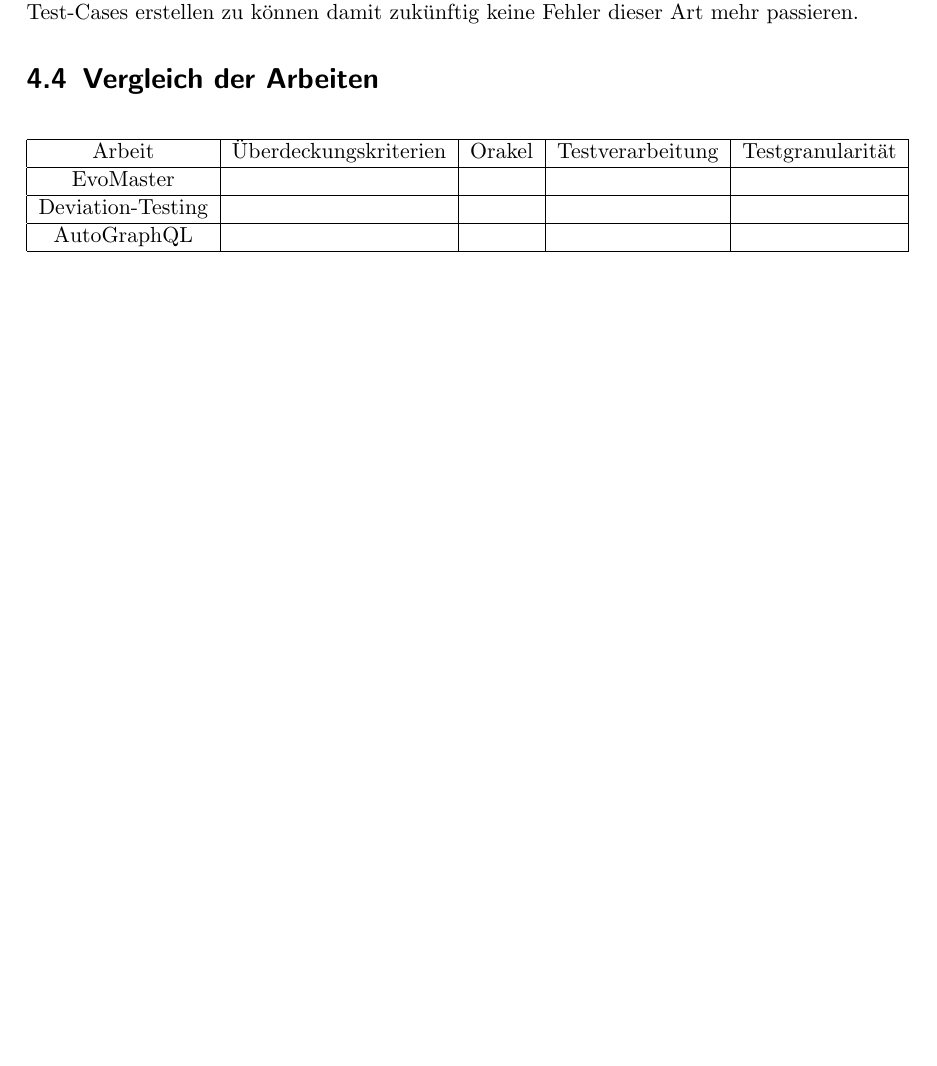
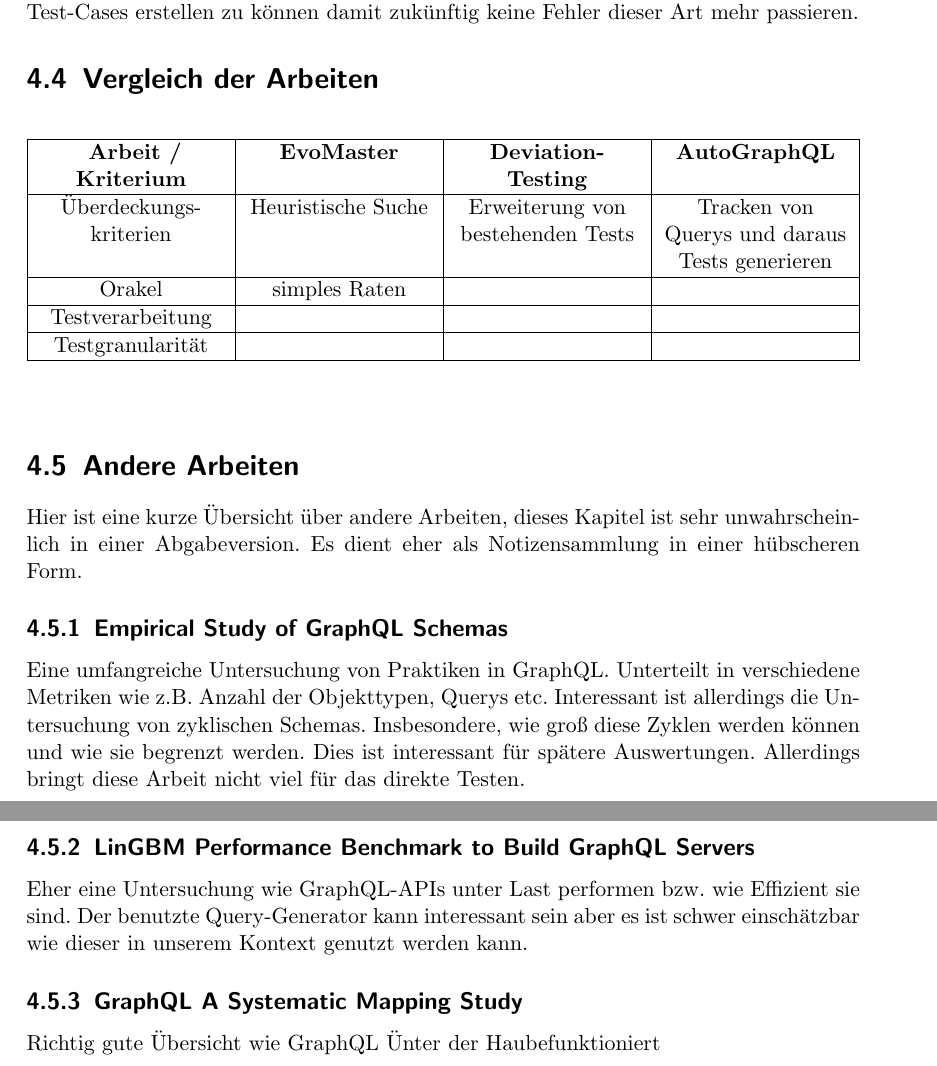
Before and after one commit to gernhard1337/GraphQL-Testautomatisierung, a LaTeX document (latex/abschlussarbeit.tex, which reads latex/content/hauptteil/related Work/relatedWork.tex, latex/header.tex): part of page 18 of 22 before the commit and two parts of pages 19 and 20 of 24 after it, the two joined at a grey line, cut so that both start at the same text, the shorter picture padded with empty space. Compiled offline with pdfLaTeX.

Commit message:
added theoretical process

```diff
--- a/latex/content/hauptteil/related Work/relatedWork.tex
+++ b/latex/content/hauptteil/related Work/relatedWork.tex
@@ -71,18 +71,40 @@
 
 \section{Vergleich der Arbeiten}
 
+\newcolumntype{C}{>{\Centering\arraybackslash}X}
 \begin{center}
-    \begin{tabular}{| c | c | c | c | c |}
-        \hline
-        Arbeit &  Überdeckungskriterien & Orakel & Testverarbeitung & Testgranularität \\
-        \hline
-        EvoMaster & & & & \\
-        \hline
-        Deviation-Testing & & & & \\
-        \hline
-        AutoGraphQL & & & & \\
-        \hline
+    \begin{table}[!ht]
+        \begin{tabularx}{\textwidth}{|C|C|C|C|C|}
+            \hline
+            \textbf{ Arbeit / Kriterium} &  \textbf{EvoMaster} & \textbf{Deviation-Testing} & \textbf{AutoGraphQL} \\
+            \hline
+            Überdeckungs- kriterien & Heuristische Suche & Erweiterung von bestehenden Tests & Tracken von Querys und daraus Tests generieren \\
+            \hline
+            Orakel & simples Raten &  & \\
+            \hline
+            Testverarbeitung & & & \\
+            \hline
+            Testgranularität & & & \\
+            \hline
+        \end{tabularx}
+    \end{table}
+\end{center}
 
+\section{Andere Arbeiten}
+Hier ist eine kurze Übersicht über andere Arbeiten, dieses Kapitel ist sehr unwahrscheinlich in einer Abgabeversion.
+Es dient eher als Notizensammlung in einer hübscheren Form.
 
-    \end{tabular}
-\end{center}
+\subsection{Empirical Study of GraphQL Schemas}
+Eine umfangreiche Untersuchung von Praktiken in GraphQL. Unterteilt in verschiedene Metriken wie z.B.
+Anzahl der Objekttypen, Querys etc.
+Interessant ist allerdings die Untersuchung von zyklischen Schemas. Insbesondere, wie groß diese Zyklen
+werden können und wie sie begrenzt werden. Dies ist interessant für spätere Auswertungen. Allerdings bringt
+diese Arbeit nicht viel für das direkte Testen.
+
+\subsection{LinGBM Performance Benchmark to Build GraphQL Servers}
+Eher eine Untersuchung wie GraphQL-APIs unter Last performen bzw. wie Effizient sie sind.
+Der benutzte Query-Generator kann interessant sein aber es ist schwer einschätzbar wie dieser in unserem Kontext genutzt werden
+kann.
+
+\subsection{GraphQL A Systematic Mapping Study}
+Richtig gute Übersicht wie GraphQL "Unter der Haube" funktioniert
--- a/latex/header.tex
+++ b/latex/header.tex
@@ -7,6 +7,8 @@
 \usepackage{babel}  % Unterstützung verschiedener Sprachen
 \usepackage{graphicx}  % Einbindung von Grafiken
 \usepackage{amsmath}  % Verschiedene Symbole
+\usepackage{tabularx}
+\usepackage{ragged2e}
 \usepackage{amssymb}  % Verschiedene Symbole
 \usepackage{latexsym}  % Verschiedene Symbole
 \usepackage{booktabs}  % Schönere Tabellen
```
Also changed, not shown: latex/content/hauptteil/theorie/graphentheorie-graphql.tex (+12 -2 lines), out/abschlussarbeit.pdf.
